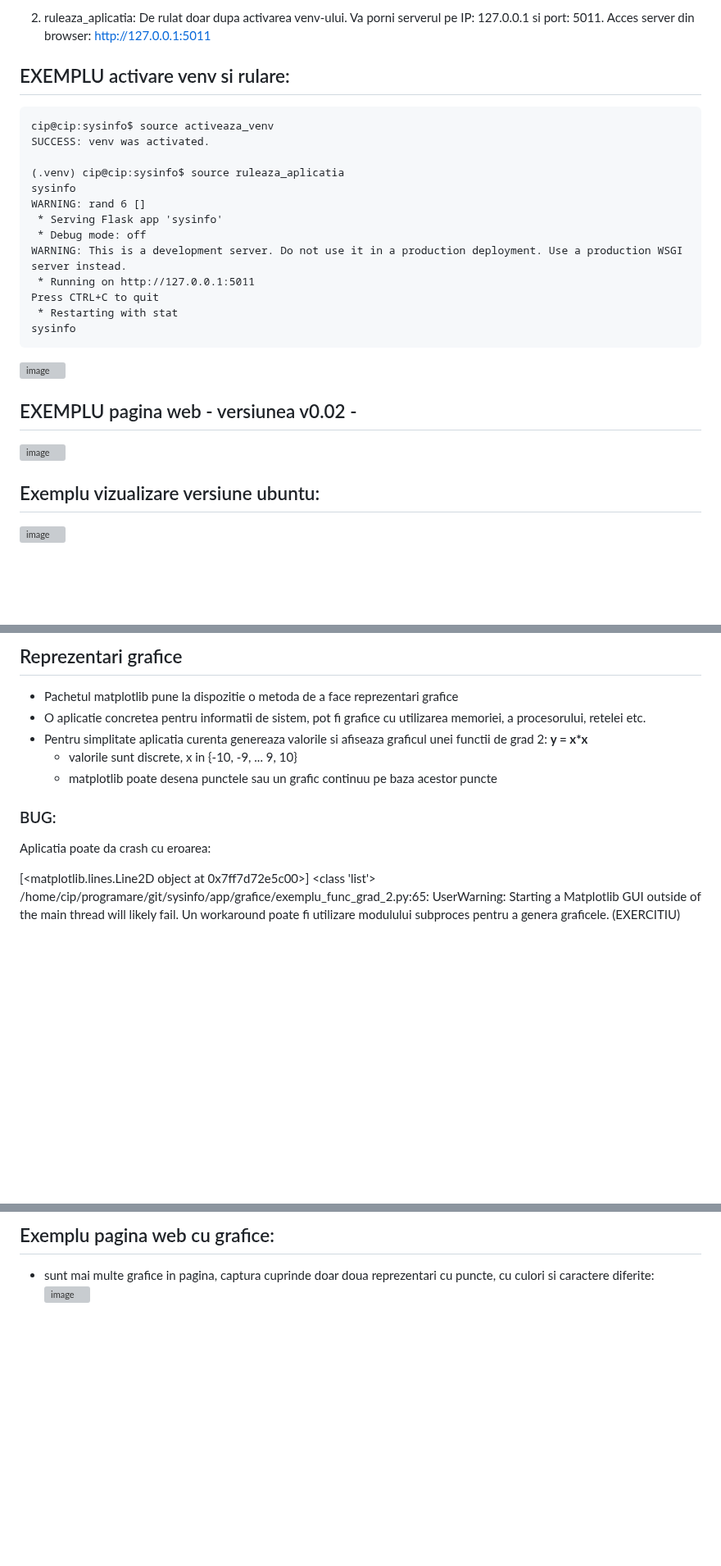
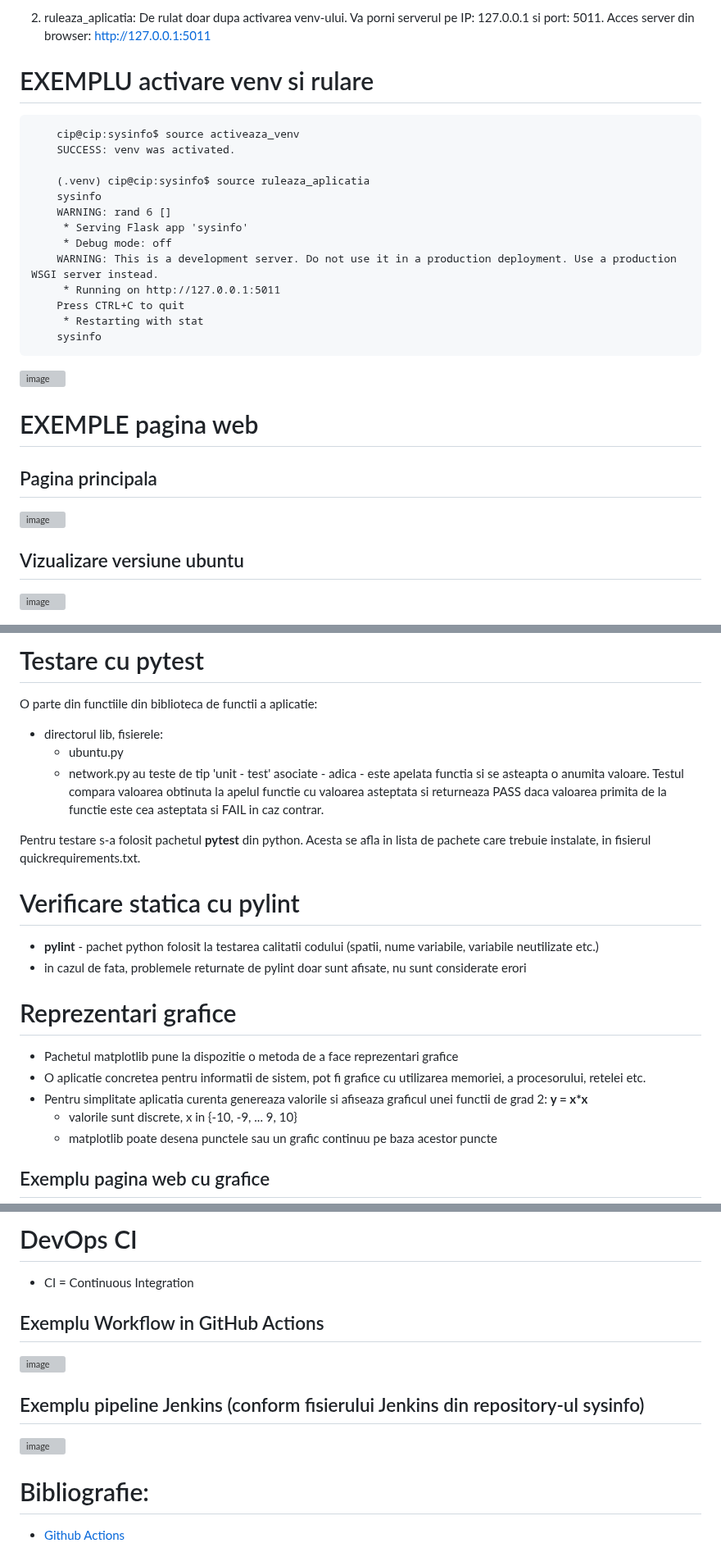
Before and after one commit to crchende/sysinfo, a Markdown page: README.md, 3 parts joined by grey strips. Shown at 82% size. GitHub-like rendering; blank space fills up the shorter version; grey boxes are pictures that could not be loaded.

````diff
--- a/README.md
+++ b/README.md
@@ -36,8 +76,8 @@ In directorul 'app' rulati comenzile:
                       Va porni serverul pe IP: 127.0.0.1 si port: 5011.
                       Acces server din browser: http://127.0.0.1:5011
 
-EXEMPLU activare venv si rulare:
----------------------------------------
+# EXEMPLU activare venv si rulare
+```text
     cip@cip:sysinfo$ source activeaza_venv
     SUCCESS: venv was activated.
 
@@ -51,14 +91,15 @@ EXEMPLU activare venv si rulare:
     Press CTRL+C to quit
      * Restarting with stat
     sysinfo
-
+```
 ![image](https://user-images.githubusercontent.com/57460107/222927371-97c8c4b9-37c0-4d1f-b6ab-c2f3851c77f7.png)
 
 
-EXEMPLU pagina web - versiunea v0.02 -
----------------------------------------
+
+# EXEMPLE pagina web
+## Pagina principala
 ![image](https://github.com/crchende/sysinfo/assets/57460107/97f4c5ff-1c12-4ec6-8334-ad1950d8f664)
 
-## Exemplu vizualizare versiune ubuntu:
+## Vizualizare versiune ubuntu
 ![image](https://github.com/crchende/sysinfo/assets/57460107/0316f339-a277-4418-a1b0-d8ec0f022472)
 
@@ -67,17 +106,32 @@ EXEMPLU pagina web - versiunea v0.02 -
 
 
-## Reprezentari grafice
+# Testare cu pytest
+
+O parte din functiile din biblioteca de functii a aplicatie:
+* directorul lib, fisierele:
+  * ubuntu.py
+  * network.py
+au teste de tip 'unit - test' asociate - adica - este apelata functia si se asteapta o anumita valoare.
+Testul compara valoarea obtinuta la apelul functie cu valoarea asteptata si returneaza PASS daca valoarea primita de la functie este cea asteptata si FAIL in caz contrar.
+
+Pentru testare s-a folosit pachetul **pytest** din python. Acesta se afla in lista de pachete care trebuie instalate, in fisierul quickrequirements.txt.
+
+
+
+# Verificare statica cu pylint
+
+* **pylint** - pachet python folosit la testarea calitatii codului (spatii, nume variabile, variabile neutilizate etc.)
+* in cazul de fata, problemele returnate de pylint doar sunt afisate, nu sunt considerate erori
+
+
+
+# Reprezentari grafice
 * Pachetul matplotlib pune la dispozitie o metoda de a face reprezentari grafice
 * O aplicatie concretea pentru informatii de sistem, pot fi grafice cu utilizarea memoriei, a procesorului, retelei etc.
 * Pentru simplitate aplicatia curenta genereaza valorile si afiseaza graficul unei functii de grad 2: **y = x*x**
     * valorile sunt discrete, x in {-10, -9, ... 9, 10}
     * matplotlib poate desena punctele sau un grafic continuu pe baza acestor puncte
 
-### BUG:
-Aplicatia poate da crash cu eroarea:
 
-  [<matplotlib.lines.Line2D object at 0x7ff7d72e5c00>] <class 'list'>
-  /home/cip/programare/git/sysinfo/app/grafice/exemplu_func_grad_2.py:65: UserWarning: Starting a Matplotlib GUI outside of the main thread will likely fail.
-  Un workaround poate fi utilizare modulului subproces pentru a genera graficele.
-  (EXERCITIU)
+## Exemplu pagina web cu grafice
 
@@ -85,7 +140,15 @@ Aplicatia poate da crash cu eroarea:
 
 
 
-Exemplu pagina web cu grafice:
-------------------------------
-* sunt mai multe grafice in pagina, captura cuprinde doar doua reprezentari cu puncte, cu culori si caractere diferite:
-![image](https://github.com/crchende/sysinfo/assets/57460107/02c977f7-16b4-48c2-9747-3c6a3885af48)
+# DevOps CI
+- CI = Continuous Integration
+
+## Exemplu Workflow in GitHub Actions
+![image](https://github.com/crchende/sysinfo/assets/57460107/9981d699-aa34-4ec5-aa94-d0284ea93fca)
+
+
+## Exemplu pipeline Jenkins (conform fisierului Jenkins din repository-ul sysinfo)
+![image](https://github.com/crchende/sysinfo/assets/57460107/8fdaa372-44ee-409b-855c-053e78baf800)
+
+# Bibliografie:
+- [Github Actions](https://docs.github.com/en/actions)
````
Also changed, not shown: other parts of README.md (+63 -24 lines).
